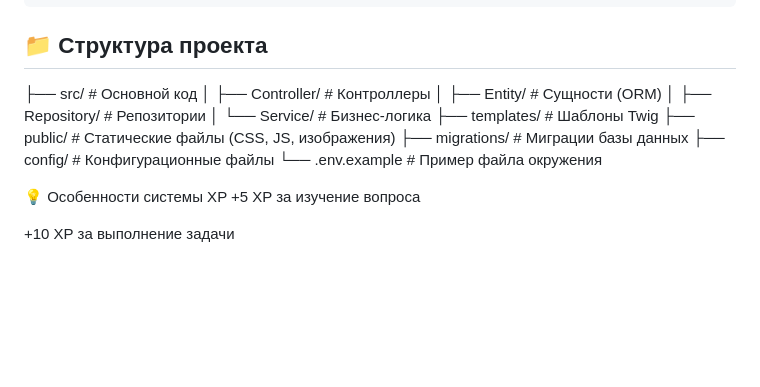
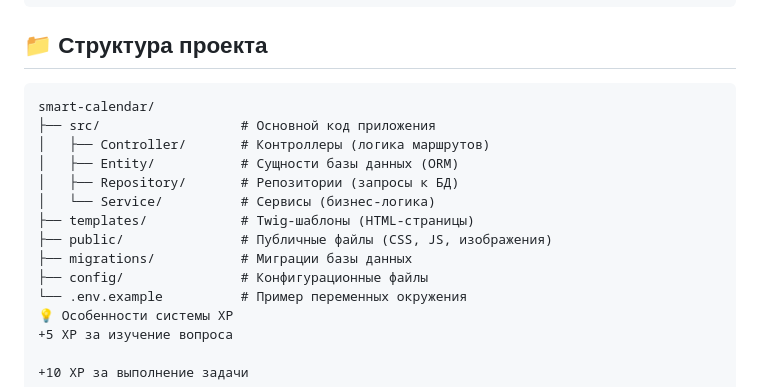
Before and after one commit to riorita41-cloud/Smart-calendar, a Markdown page: README.md, the part around the change. Rendered like a GitHub page; blank space fills up the shorter version.

````diff
--- a/README.md
+++ b/README.md
@@ -53,17 +53,19 @@ php bin/console server:run
 ```
 
 ## 📁 Структура проекта
-├── src/                  # Основной код
-│   ├── Controller/       # Контроллеры
-│   ├── Entity/           # Сущности (ORM)
-│   ├── Repository/       # Репозитории
-│   └── Service/          # Бизнес-логика
-├── templates/            # Шаблоны Twig
-├── public/               # Статические файлы (CSS, JS, изображения)
+
+```text
+smart-calendar/
+├── src/                  # Основной код приложения
+│   ├── Controller/       # Контроллеры (логика маршрутов)
+│   ├── Entity/           # Сущности базы данных (ORM)
+│   ├── Repository/       # Репозитории (запросы к БД)
+│   └── Service/          # Сервисы (бизнес-логика)
+├── templates/            # Twig-шаблоны (HTML-страницы)
+├── public/               # Публичные файлы (CSS, JS, изображения)
 ├── migrations/           # Миграции базы данных
 ├── config/               # Конфигурационные файлы
-└── .env.example          # Пример файла окружения
-
+└── .env.example          # Пример переменных окружения
 💡 Особенности системы XP
 +5 XP за изучение вопроса
 
````
